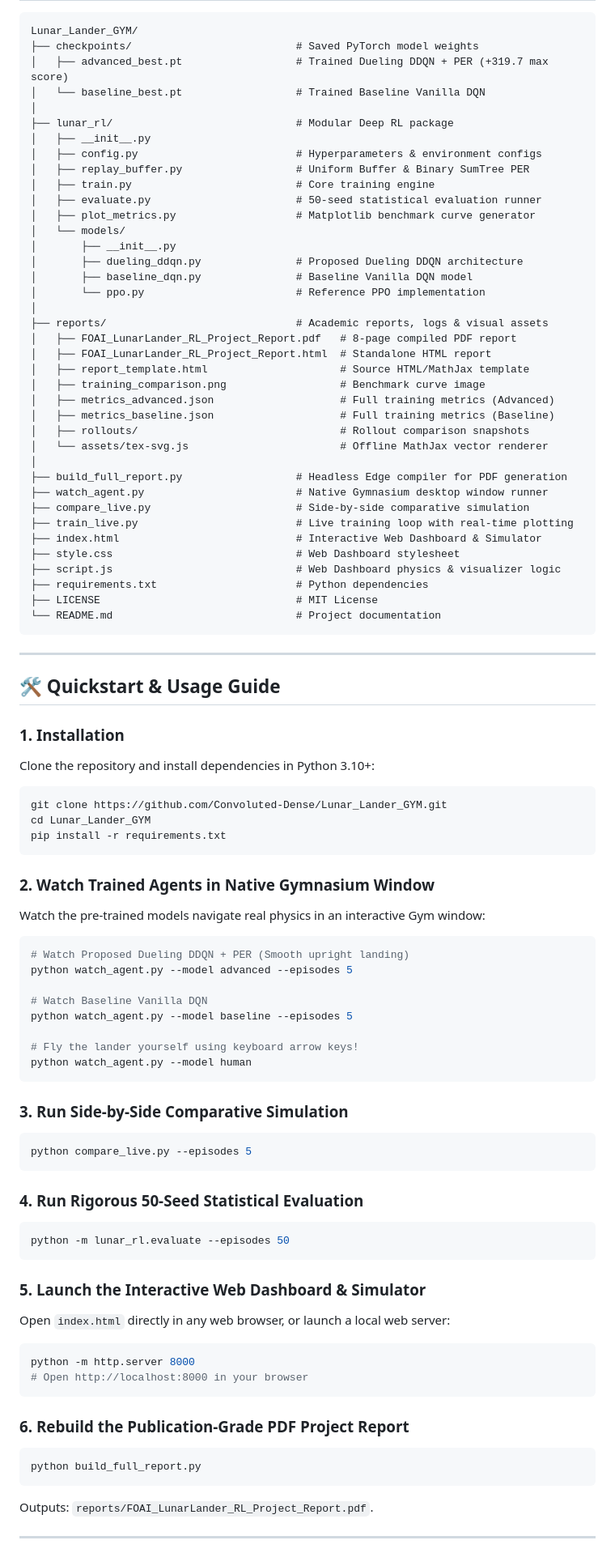
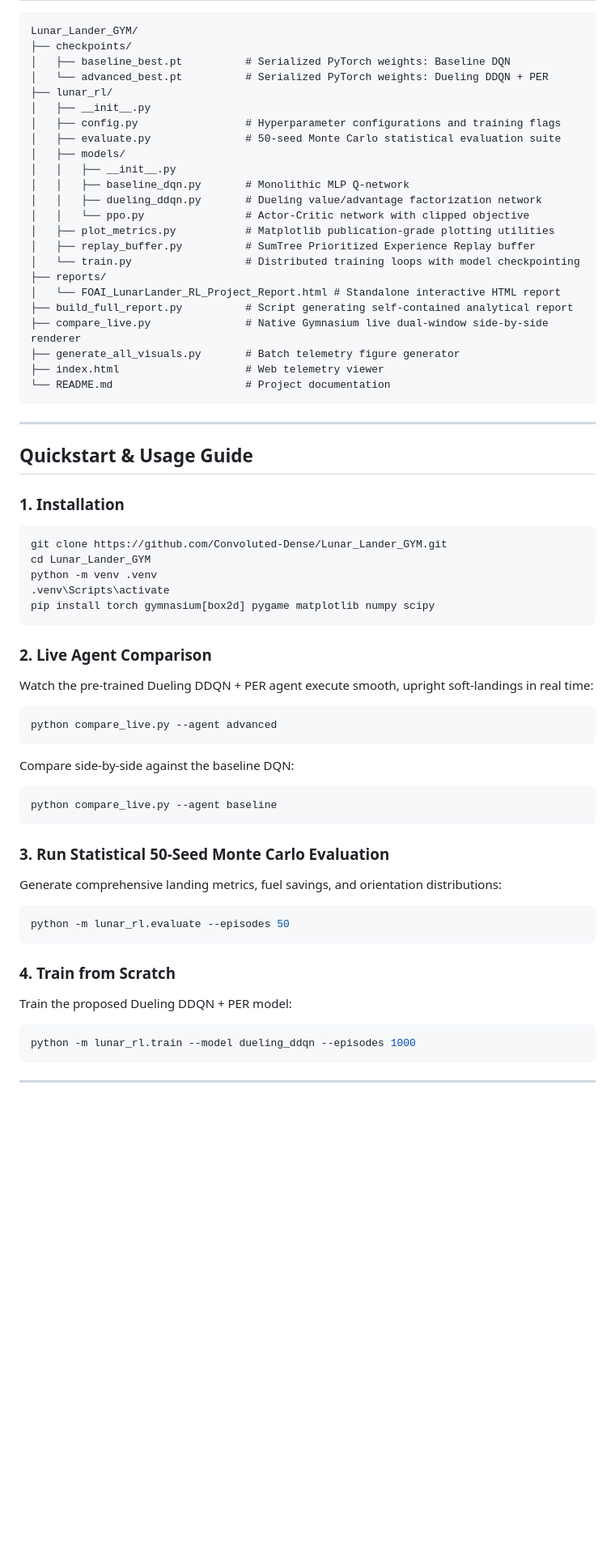
Before and after one commit to Convoluted-Dense/Lunar_Lander_GYM, a Markdown page: README.md, the part around one of its changes. Shown at 81% size. GitHub-like rendering; blank space fills up the shorter version.

Commit message:
docs: update and standardize README documentation (no emoji)

````diff
--- a/README.md
+++ b/README.md
@@ -69,92 +62,66 @@ Rigorous 50-seed statistical evaluation demonstrates that our proposed architect
 
 ```
 Lunar_Lander_GYM/
-├── checkpoints/                          # Saved PyTorch model weights
-│   ├── advanced_best.pt                  # Trained Dueling DDQN + PER (+319.7 max score)
-│   └── baseline_best.pt                  # Trained Baseline Vanilla DQN
-│
-├── lunar_rl/                             # Modular Deep RL package
+├── checkpoints/
+│   ├── baseline_best.pt          # Serialized PyTorch weights: Baseline DQN
+│   └── advanced_best.pt          # Serialized PyTorch weights: Dueling DDQN + PER
+├── lunar_rl/
 │   ├── __init__.py
-│   ├── config.py                         # Hyperparameters & environment configs
-│   ├── replay_buffer.py                  # Uniform Buffer & Binary SumTree PER
-│   ├── train.py                          # Core training engine
-│   ├── evaluate.py                       # 50-seed statistical evaluation runner
-│   ├── plot_metrics.py                   # Matplotlib benchmark curve generator
-│   └── models/
-│       ├── __init__.py
-│       ├── dueling_ddqn.py               # Proposed Dueling DDQN architecture
-│       ├── baseline_dqn.py               # Baseline Vanilla DQN model
-│       └── ppo.py                        # Reference PPO implementation
-│
-├── reports/                              # Academic reports, logs & visual assets
-│   ├── FOAI_LunarLander_RL_Project_Report.pdf   # 8-page compiled PDF report
-│   ├── FOAI_LunarLander_RL_Project_Report.html  # Standalone HTML report
-│   ├── report_template.html                     # Source HTML/MathJax template
-│   ├── training_comparison.png                  # Benchmark curve image
-│   ├── metrics_advanced.json                    # Full training metrics (Advanced)
-│   ├── metrics_baseline.json                    # Full training metrics (Baseline)
-│   ├── rollouts/                                # Rollout comparison snapshots
-│   └── assets/tex-svg.js                        # Offline MathJax vector renderer
-│
-├── build_full_report.py                  # Headless Edge compiler for PDF generation
-├── watch_agent.py                        # Native Gymnasium desktop window runner
-├── compare_live.py                       # Side-by-side comparative simulation
-├── train_live.py                         # Live training loop with real-time plotting
-├── index.html                            # Interactive Web Dashboard & Simulator
-├── style.css                             # Web Dashboard stylesheet
-├── script.js                             # Web Dashboard physics & visualizer logic
-├── requirements.txt                      # Python dependencies
-├── LICENSE                               # MIT License
-└── README.md                             # Project documentation
+│   ├── config.py                 # Hyperparameter configurations and training flags
+│   ├── evaluate.py               # 50-seed Monte Carlo statistical evaluation suite
+│   ├── models/
+│   │   ├── __init__.py
+│   │   ├── baseline_dqn.py       # Monolithic MLP Q-network
+│   │   ├── dueling_ddqn.py       # Dueling value/advantage factorization network
+│   │   └── ppo.py                # Actor-Critic network with clipped objective
+│   ├── plot_metrics.py           # Matplotlib publication-grade plotting utilities
+│   ├── replay_buffer.py          # SumTree Prioritized Experience Replay buffer
+│   └── train.py                  # Distributed training loops with model checkpointing
+├── reports/
+│   └── FOAI_LunarLander_RL_Project_Report.html # Standalone interactive HTML report
+├── build_full_report.py          # Script generating self-contained analytical report
+├── compare_live.py               # Native Gymnasium live dual-window side-by-side renderer
+├── generate_all_visuals.py       # Batch telemetry figure generator
+├── index.html                    # Web telemetry viewer
+└── README.md                     # Project documentation
 ```
 
 ---
 
-## 🛠️ Quickstart & Usage Guide
+## Quickstart & Usage Guide
 
 ### 1. Installation
-Clone the repository and install dependencies in Python 3.10+:
+
 ```bash
 git clone https://github.com/Convoluted-Dense/Lunar_Lander_GYM.git
 cd Lunar_Lander_GYM
-pip install -r requirements.txt
+python -m venv .venv
+.venv\Scripts\activate
+pip install torch gymnasium[box2d] pygame matplotlib numpy scipy
 ```
 
-### 2. Watch Trained Agents in Native Gymnasium Window
-Watch the pre-trained models navigate real physics in an interactive Gym window:
+### 2. Live Agent Comparison
+Watch the pre-trained Dueling DDQN + PER agent execute smooth, upright soft-landings in real time:
 ```bash
-# Watch Proposed Dueling DDQN + PER (Smooth upright landing)
-python watch_agent.py --model advanced --episodes 5
-
-# Watch Baseline Vanilla DQN
-python watch_agent.py --model baseline --episodes 5
-
-# Fly the lander yourself using keyboard arrow keys!
-python watch_agent.py --model human
+python compare_live.py --agent advanced
 ```
 
-### 3. Run Side-by-Side Comparative Simulation
+Compare side-by-side against the baseline DQN:
 ```bash
-python compare_live.py --episodes 5
+python compare_live.py --agent baseline
 ```
 
-### 4. Run Rigorous 50-Seed Statistical Evaluation
+### 3. Run Statistical 50-Seed Monte Carlo Evaluation
+Generate comprehensive landing metrics, fuel savings, and orientation distributions:
 ```bash
 python -m lunar_rl.evaluate --episodes 50
 ```
 
-### 5. Launch the Interactive Web Dashboard & Simulator
-Open `index.html` directly in any web browser, or launch a local web server:
+### 4. Train from Scratch
+Train the proposed Dueling DDQN + PER model:
 ```bash
-python -m http.server 8000
-# Open http://localhost:8000 in your browser
+python -m lunar_rl.train --model dueling_ddqn --episodes 1000
 ```
-
-### 6. Rebuild the Publication-Grade PDF Project Report
-```bash
-python build_full_report.py
-```
-Outputs: `reports/FOAI_LunarLander_RL_Project_Report.pdf`.
 
 ---
 
````
Also changed, not shown: other parts of README.md (+42 -82 lines).
